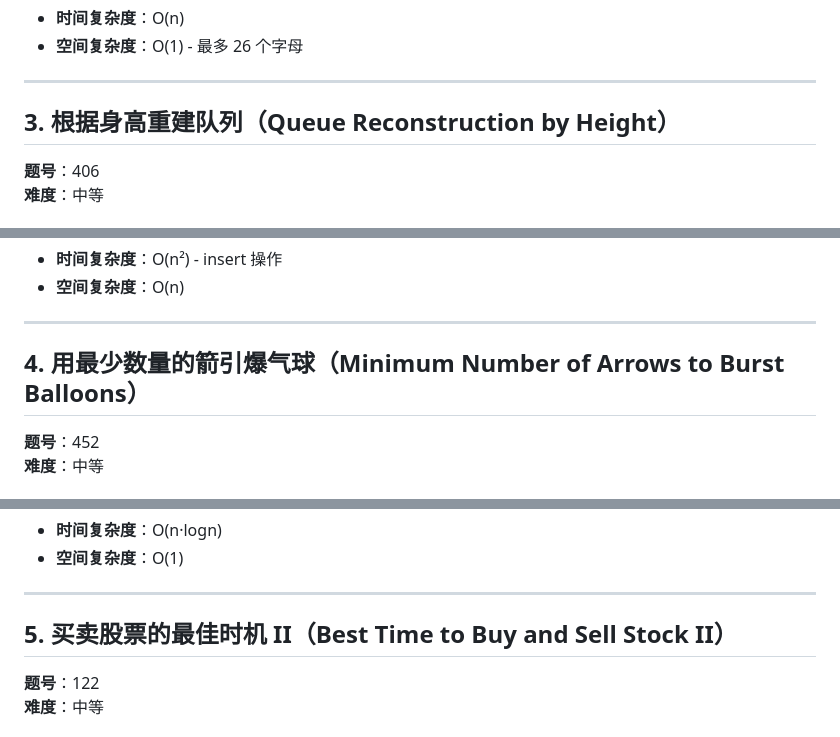
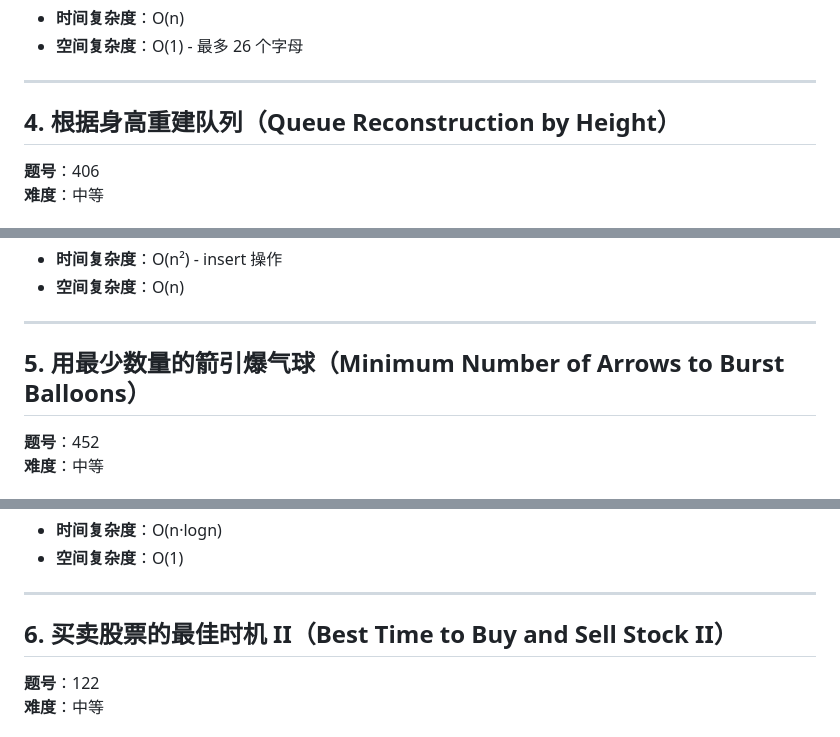
Before and after one commit to 2125-jht/Pre4LLM, a Markdown page: LeetCode/10-Greedy.md, 3 parts joined by grey strips. Rendered like a GitHub page.

```diff
--- a/LeetCode/10-Greedy.md
+++ b/LeetCode/10-Greedy.md
@@ -103,7 +146,7 @@ def partitionLabels(s):
 
 ---
 
-## 3. 根据身高重建队列（Queue Reconstruction by Height）
+## 4. 根据身高重建队列（Queue Reconstruction by Height）
 
 **题号**：406
 **难度**：中等
@@ -148,7 +191,7 @@ def reconstructQueue(people):
 
 ---
 
-## 4. 用最少数量的箭引爆气球（Minimum Number of Arrows to Burst Balloons）
+## 5. 用最少数量的箭引爆气球（Minimum Number of Arrows to Burst Balloons）
 
 **题号**：452
 **难度**：中等
@@ -198,7 +241,7 @@ def findMinArrowShots(points):
 
 ---
 
-## 5. 买卖股票的最佳时机 II（Best Time to Buy and Sell Stock II）
+## 6. 买卖股票的最佳时机 II（Best Time to Buy and Sell Stock II）
 
 **题号**：122
 **难度**：中等
```
Also changed, not shown: other parts of LeetCode/10-Greedy.md (+45 -2 lines).
